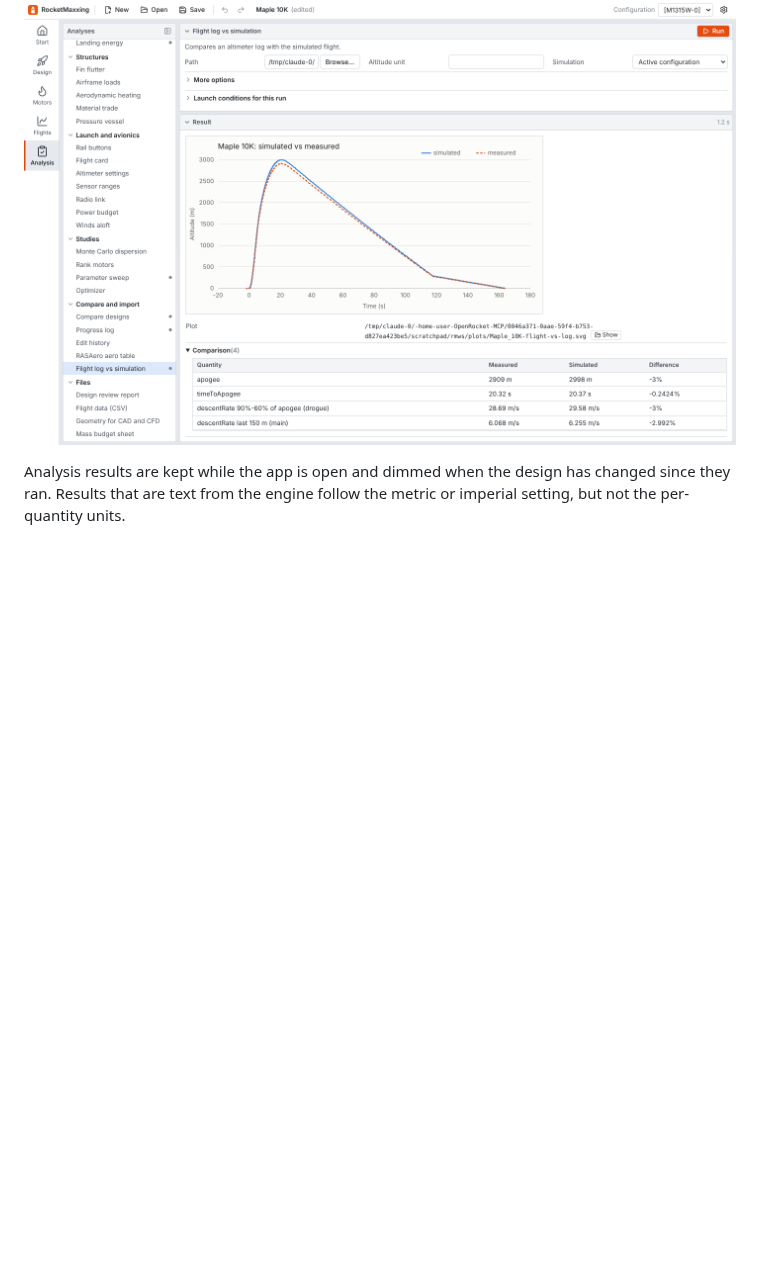
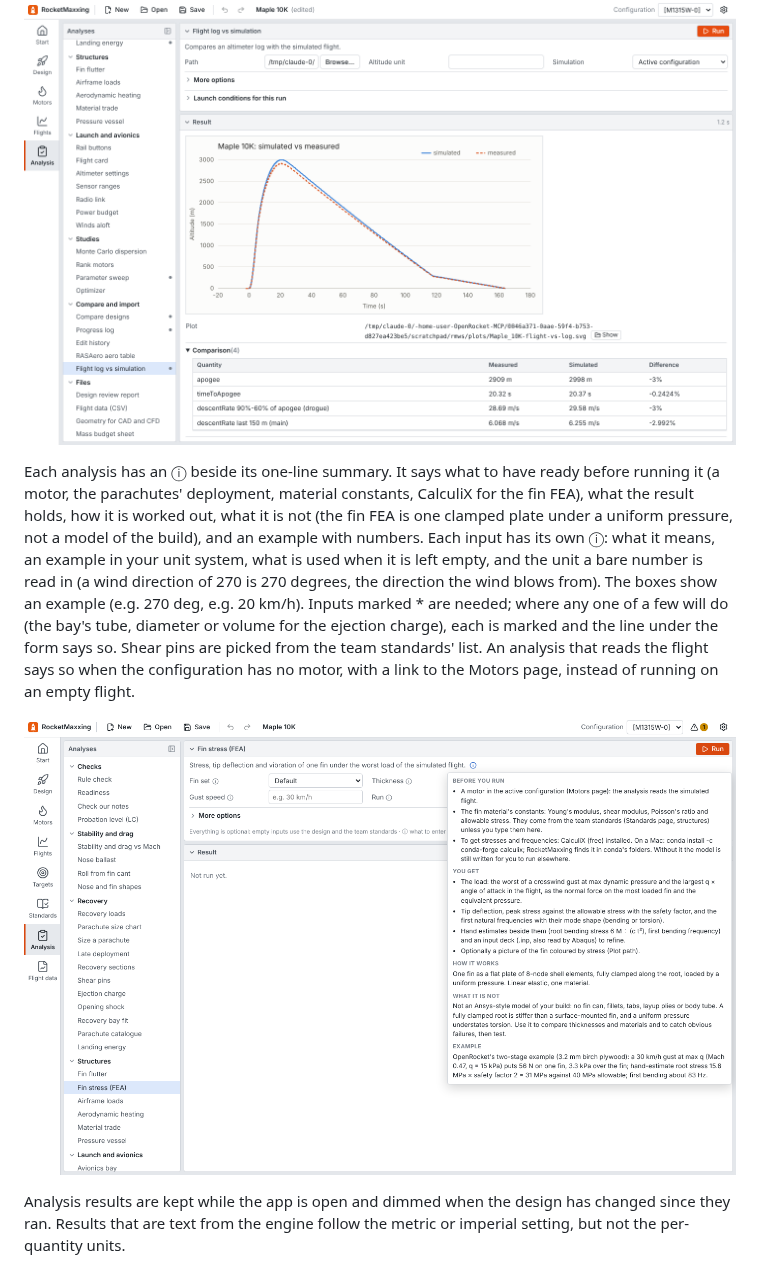
Before and after one commit to TheCheng2005/OpenRocket_MCP, a Markdown page: docs/ROCKETMAXXING.md, the part around the change. GitHub-like rendering; pictures changed too: docs/rocketmaxxing/analysis-guide.png (added); blank space fills up the shorter version.

```diff
--- a/docs/ROCKETMAXXING.md
+++ b/docs/ROCKETMAXXING.md
@@ -59,6 +59,18 @@ the Monte Carlo landing map and the flight log against the simulation.
 ![Stability and drag vs Mach](rocketmaxxing/aero-plot.png)
 
 ![Flight log against the simulation](rocketmaxxing/flight-log.png)
+
+Each analysis has an ⓘ beside its one-line summary. It says what to have ready before running it (a motor, the
+parachutes' deployment, material constants, CalculiX for the fin FEA), what the result holds, how it is worked out,
+what it is not (the fin FEA is one clamped plate under a uniform pressure, not a model of the build), and an example
+with numbers. Each input has its own ⓘ: what it means, an example in your unit system, what is used when it is left
+empty, and the unit a bare number is read in (a wind direction of 270 is 270 degrees, the direction the wind blows
+from). The boxes show an example (e.g. 270 deg, e.g. 20 km/h). Inputs marked * are needed; where any one of a few
+will do (the bay's tube, diameter or volume for the ejection charge), each is marked and the line under the form says
+so. Shear pins are picked from the team standards' list. An analysis that reads the flight says so when the
+configuration has no motor, with a link to the Motors page, instead of running on an empty flight.
+
+![What the fin FEA needs and gives](rocketmaxxing/analysis-guide.png)
 
 Analysis results are kept while the app is open and dimmed when the design has changed since they ran. Results
 that are text from the engine follow the metric or imperial setting, but not the per-quantity units.
```
Also changed, not shown: 9 other files.
